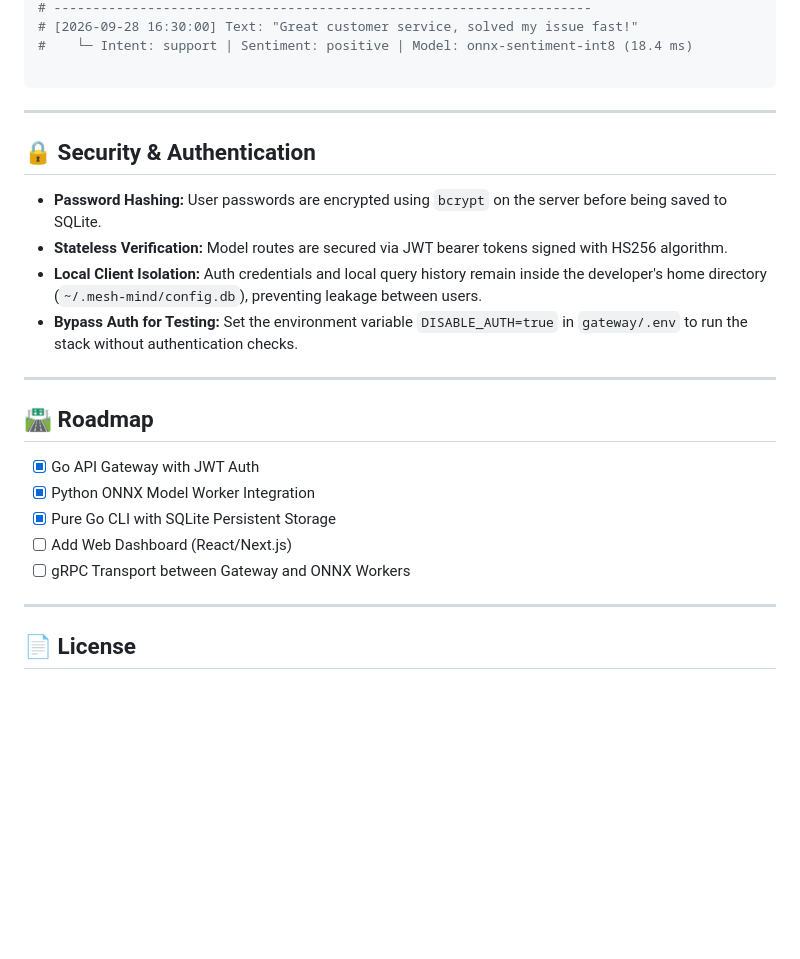
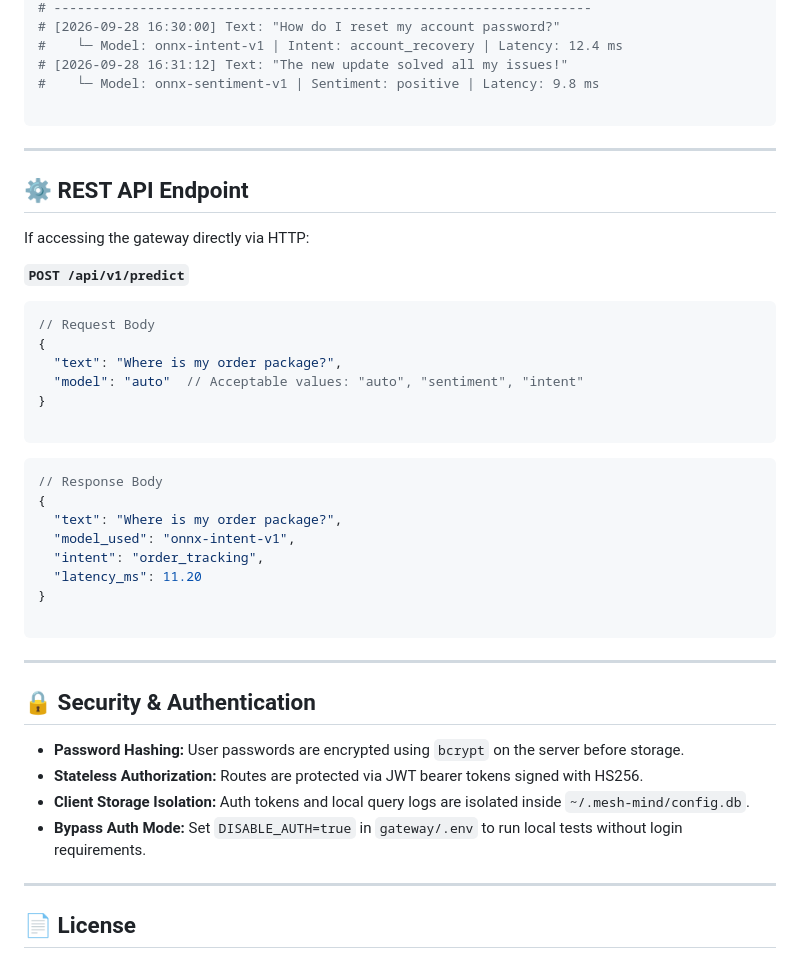
Before and after one commit to stinmark/mesh-mind, a Markdown page: README.md, the part around one of its changes. Drawn GitHub-style; blank space fills up the shorter version.

````diff
--- a/README.md
+++ b/README.md
@@ -158,6 +175,36 @@ go build -o mesh-mind ./cmd/mesh-mind
 # ---------------------------------------------------------------------
-# [2026-09-28 16:30:00] Text: "Great customer service, solved my issue fast!"
-#    └─ Intent: support | Sentiment: positive | Model: onnx-sentiment-int8 (18.4 ms)
+# [2026-09-28 16:30:00] Text: "How do I reset my account password?"
+#    └─ Model: onnx-intent-v1 | Intent: account_recovery | Latency: 12.4 ms
+# [2026-09-28 16:31:12] Text: "The new update solved all my issues!"
+#    └─ Model: onnx-sentiment-v1 | Sentiment: positive | Latency: 9.8 ms
+
+```
+
+---
+
+## ⚙️ REST API Endpoint
+
+If accessing the gateway directly via HTTP:
+
+**`POST /api/v1/predict`**
+
+```json
+// Request Body
+{
+  "text": "Where is my order package?",
+  "model": "auto"  // Acceptable values: "auto", "sentiment", "intent"
+}
+
+```
+
+```json
+// Response Body
+{
+  "text": "Where is my order package?",
+  "model_used": "onnx-intent-v1",
+  "intent": "order_tracking",
+  "latency_ms": 11.20
+}
 
 ```
 
@@ -165,20 +212,10 @@ go build -o mesh-mind ./cmd/mesh-mind
 
 ## 🔒 Security & Authentication
 
-* **Password Hashing:** User passwords are encrypted using `bcrypt` on the server before being saved to SQLite.
-* **Stateless Verification:** Model routes are secured via JWT bearer tokens signed with HS256 algorithm.
-* **Local Client Isolation:** Auth credentials and local query history remain inside the developer's home directory (`~/.mesh-mind/config.db`), preventing leakage between users.
-* **Bypass Auth for Testing:** Set the environment variable `DISABLE_AUTH=true` in `gateway/.env` to run the stack without authentication checks.
-
----
-
-## 🛣️ Roadmap
-
-* [x] Go API Gateway with JWT Auth
-* [x] Python ONNX Model Worker Integration
-* [x] Pure Go CLI with SQLite Persistent Storage
-* [ ] Add Web Dashboard (React/Next.js)
-* [ ] gRPC Transport between Gateway and ONNX Workers
+* **Password Hashing:** User passwords are encrypted using `bcrypt` on the server before storage.
+* **Stateless Authorization:** Routes are protected via JWT bearer tokens signed with HS256.
+* **Client Storage Isolation:** Auth tokens and local query logs are isolated inside `~/.mesh-mind/config.db`.
+* **Bypass Auth Mode:** Set `DISABLE_AUTH=true` in `gateway/.env` to run local tests without login requirements.
 
 ---
 
````
Also changed, not shown: other parts of README.md (+65 -58 lines).
